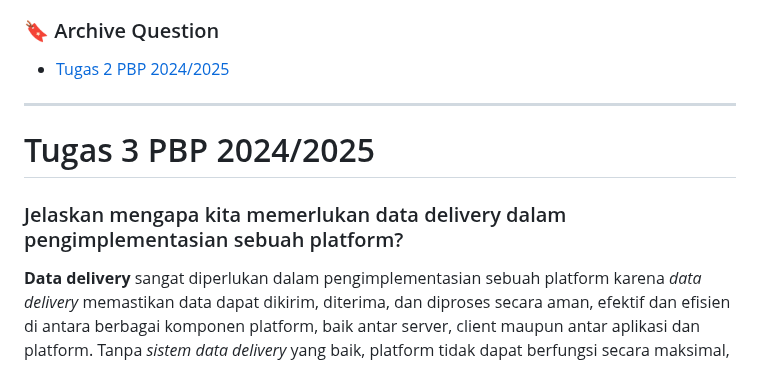
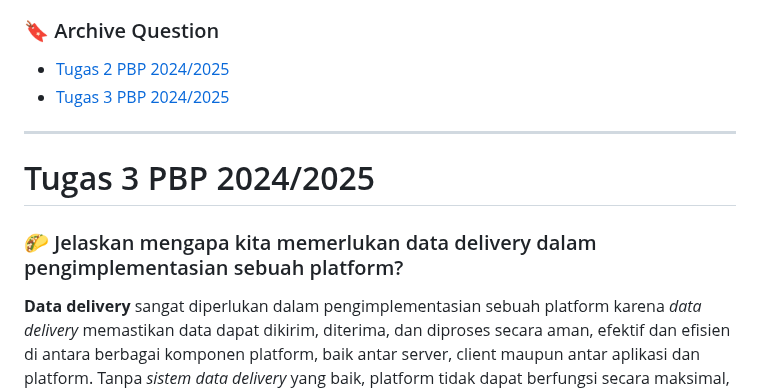
Before and after one commit to almerazka/azkavogue, a Markdown page: README.md, the part around the change. Rendered like a GitHub page.

Commit message:
Update README.md #3

```diff
--- a/README.md
+++ b/README.md
@@ -13,10 +13,11 @@ _AzkaVogue_ adalah aplikasi web berbasis Django untuk menampilkan produk fashion
 
 ### 🔖 Archive Question
 - [Tugas 2 PBP 2024/2025](https://github.com/almerazka/azkavogue/wiki/Tugas-2-PBP-2024-2025)
+- [Tugas 3 PBP 2024/2025](https://github.com/almerazka/azkavogue/wiki/Tugas-3-PBP-2024-2025)
 
 ---
 # Tugas 3 PBP 2024/2025
-### Jelaskan mengapa kita memerlukan data delivery dalam pengimplementasian sebuah platform?
+### 🌮 Jelaskan mengapa kita memerlukan data delivery dalam pengimplementasian sebuah platform?
 
 **Data delivery** sangat diperlukan dalam pengimplementasian sebuah platform karena _data delivery_ memastikan data dapat dikirim, diterima, dan diproses secara aman, efektif dan efisien di antara berbagai komponen platform, baik antar server, client maupun antar aplikasi dan platform. Tanpa _sistem data delivery_ yang baik, platform tidak dapat berfungsi secara maksimal, bahkan data dapat rusak dan hilang. Proses _data delivery_ ini mencakup pengiriman data secara _real-time_, pengelolaan bandwidth, serta memastikan keamanan data. Hal ini bertujuan agar pengguna tetap mendapatkan akses yang stabil dan dapat dengan mudah memperoleh informasi serta fitur yang mereka butuhkan.
 
```
